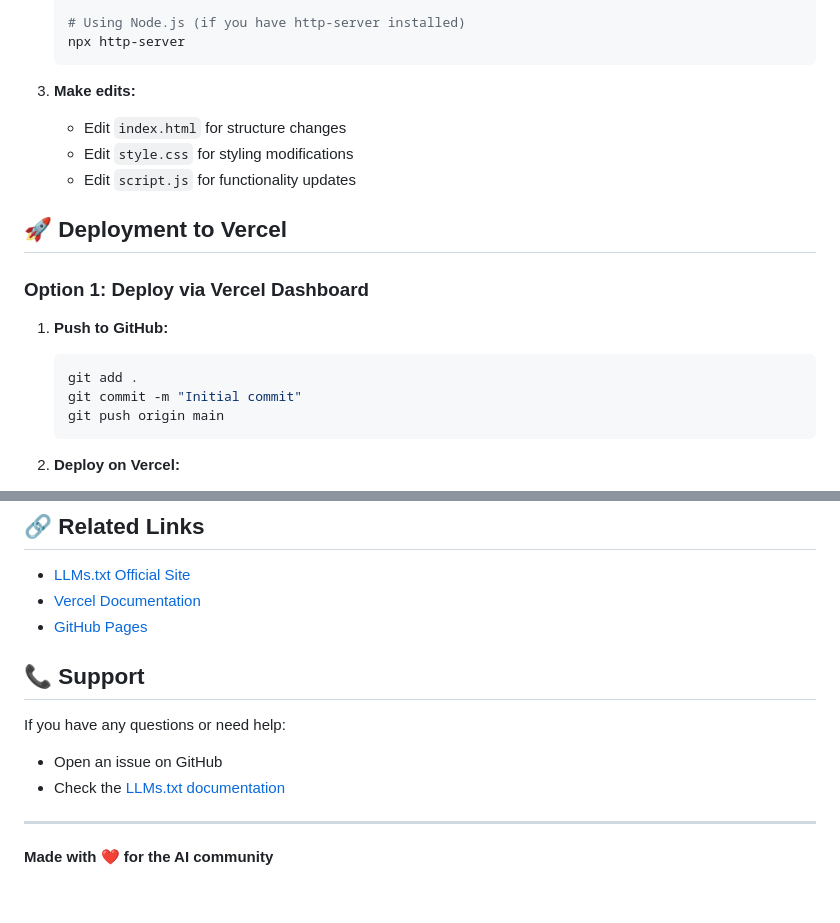
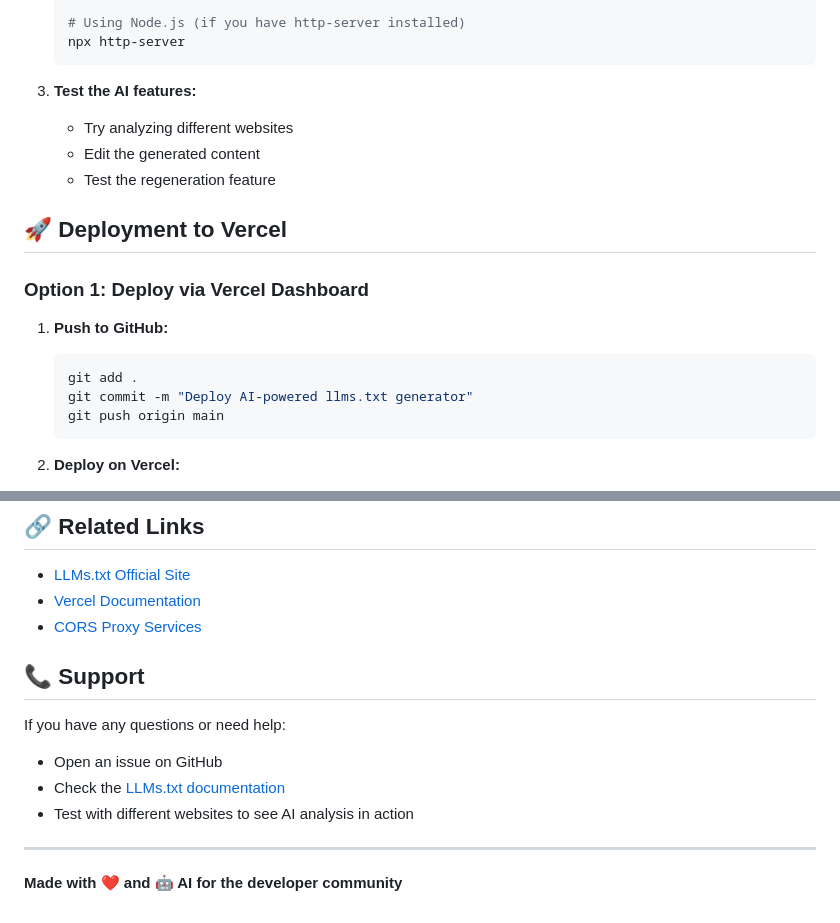
Before and after one commit to glowleaf/llmstxt, a Markdown page: README.md, 2 parts joined by grey strips. Drawn GitHub-style.

````diff
--- a/README.md
+++ b/README.md
@@ -45,10 +79,10 @@ llmstxt/
    npx http-server
    ```
 
-3. **Make edits:**
-   - Edit `index.html` for structure changes
-   - Edit `style.css` for styling modifications
-   - Edit `script.js` for functionality updates
+3. **Test the AI features:**
+   - Try analyzing different websites
+   - Edit the generated content
+   - Test the regeneration feature
 
 ## 🚀 Deployment to Vercel
 
@@ -57,7 +91,7 @@ llmstxt/
 1. **Push to GitHub:**
    ```bash
    git add .
-   git commit -m "Initial commit"
+   git commit -m "Deploy AI-powered llms.txt generator"
    git push origin main
    ```
 
@@ -143,14 +175,15 @@ This project is open source and available under the [MIT License](LICENSE).
 
 - [LLMs.txt Official Site](https://llmstxt.org)
 - [Vercel Documentation](https://vercel.com/docs)
-- [GitHub Pages](https://pages.github.com/)
+- [CORS Proxy Services](https://github.com/Rob--W/cors-anywhere)
 
 ## 📞 Support
 
 If you have any questions or need help:
 - Open an issue on GitHub
 - Check the [LLMs.txt documentation](https://llmstxt.org)
+- Test with different websites to see AI analysis in action
 
 ---
 
-**Made with ❤️ for the AI community**
+**Made with ❤️ and 🤖 AI for the developer community**
````
Also changed, not shown: other parts of README.md (+83 -51 lines).
